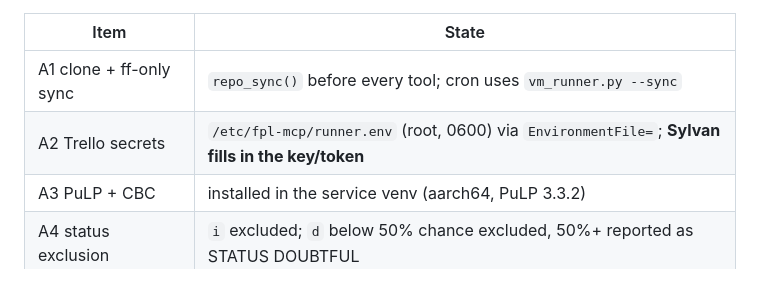
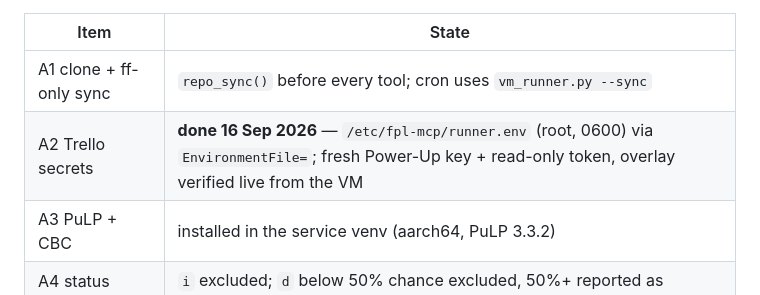
Before and after one commit to sylvan-s/fpl-river-leaf, a Markdown page: VM_OPTIMISER_TOOLS.md, the part around the change. Rendered like a GitHub page.

Commit message:
VM_OPTIMISER_TOOLS: A2 done, Trello overlay live
Co-Authored-By: Claude Opus 5 <noreply@anthropic.com>

```diff
--- a/VM_OPTIMISER_TOOLS.md
+++ b/VM_OPTIMISER_TOOLS.md
@@ -128,7 +128,7 @@ Mac's stdio server never loads them. Tests: `python3 test_vm_runner.py`.
 | Item | State |
 |---|---|
 | A1 clone + ff-only sync | `repo_sync()` before every tool; cron uses `vm_runner.py --sync` |
-| A2 Trello secrets | `/etc/fpl-mcp/runner.env` (root, 0600) via `EnvironmentFile=`; **Sylvan fills in the key/token** |
+| A2 Trello secrets | **done 16 Sep 2026** — `/etc/fpl-mcp/runner.env` (root, 0600) via `EnvironmentFile=`; fresh Power-Up key + read-only token, overlay verified live from the VM |
 | A3 PuLP + CBC | installed in the service venv (aarch64, PuLP 3.3.2) |
 | A4 status exclusion | `i` excluded; `d` below 50% chance excluded, 50%+ reported as STATUS DOUBTFUL |
 | A5 docs/data home | **open** — see below |
```
